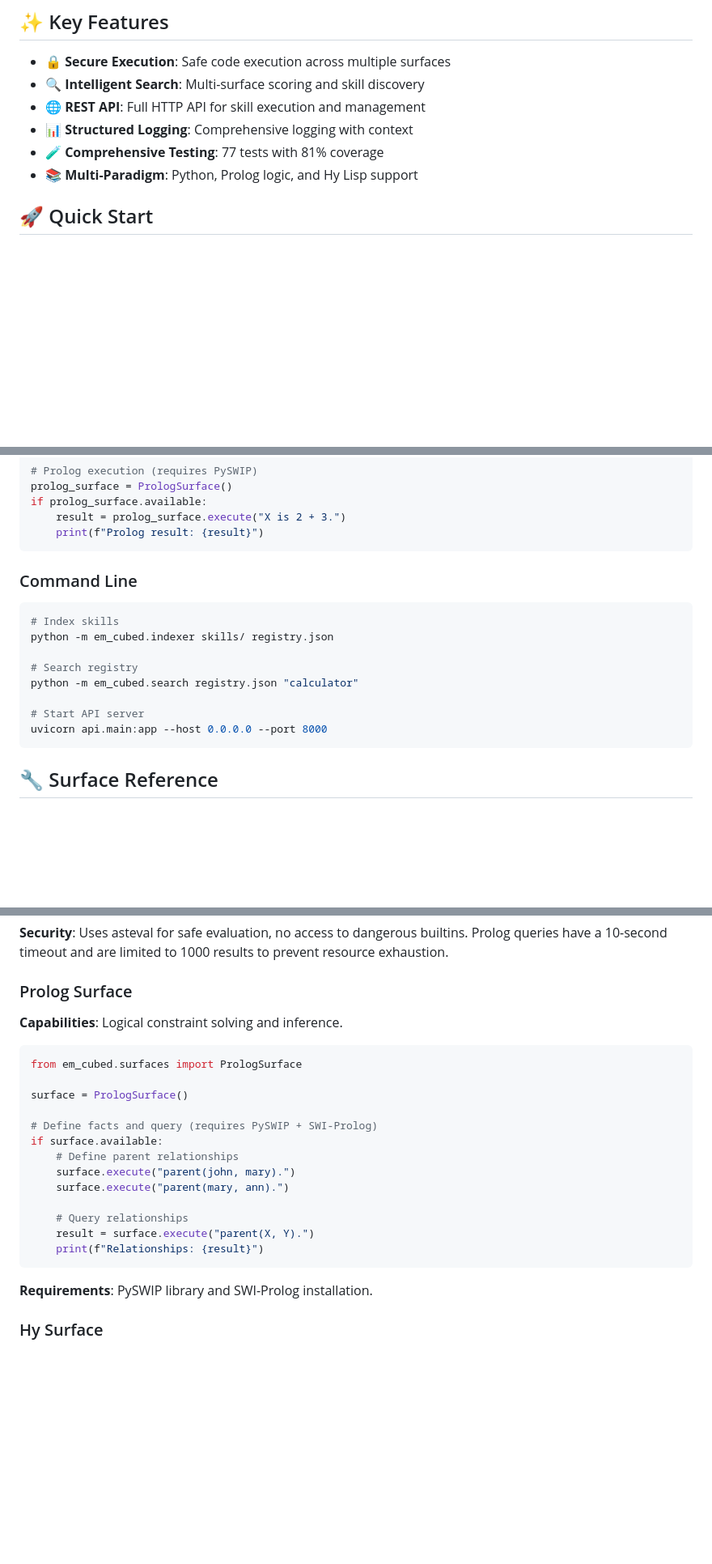
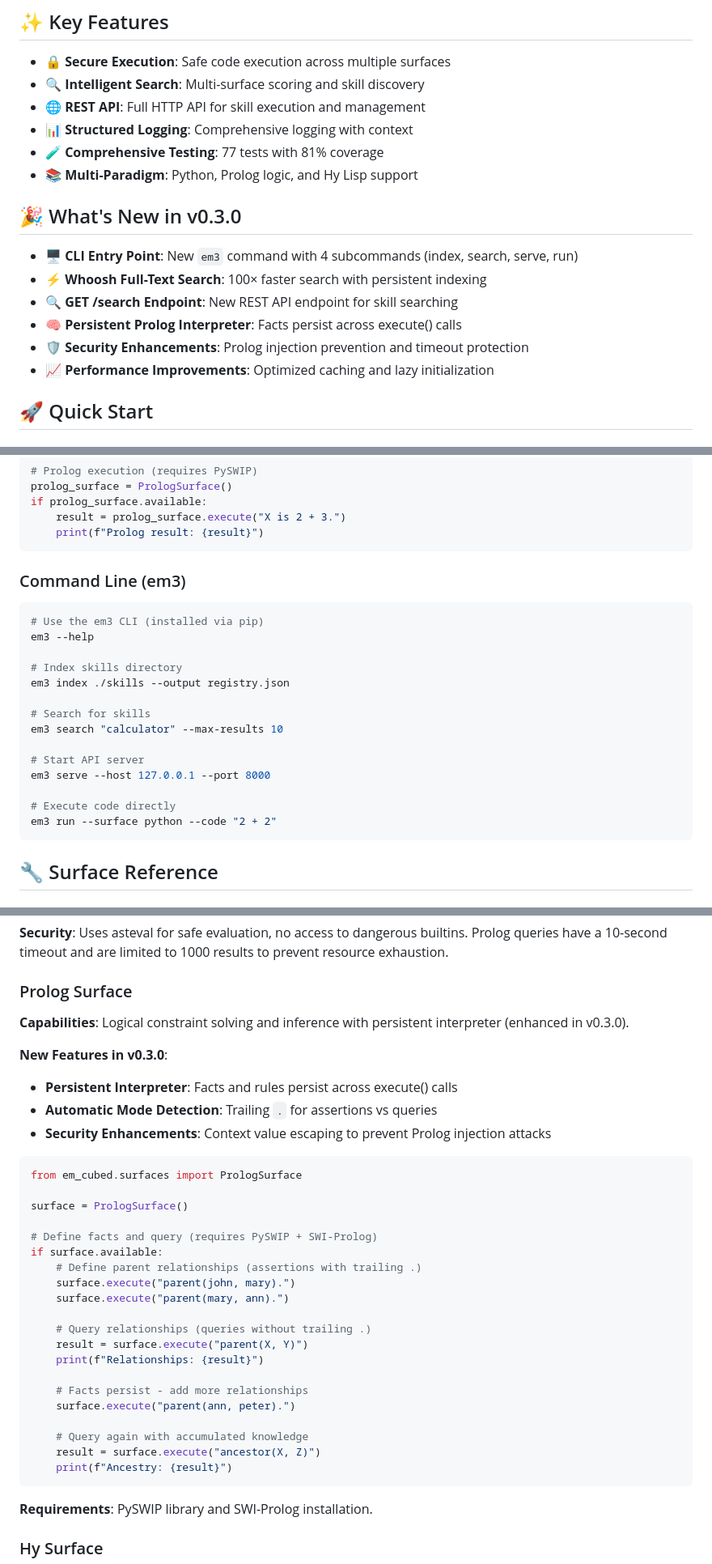
Before and after one commit to SpectreDeath/Em-Cubed, a Markdown page: README.md, 3 parts joined by grey strips. Shown at 81% size. GitHub-like rendering; blank space fills up the shorter version.

Commit message:
docs: Complete v0.3.0 documentation updates
- Update CLI section with new em3 command syntax
- Add 'What's New in v0.3.0' section highlighting major features:
  - CLI entrypoint with 4 subcommands
  - Whoosh full-text search integration
  - GET /search REST API endpoint
  - Persistent Prolog interpreter
  - Security enhancements and performance improvements
- Add GET /search API documentation with example usage
- Update Prolog Surface documentation with v0.3.0 enhancements:
  - Persistent interpreter capabilities
  - Automatic mode detection for assertions vs queries
  - Security enhancements against injection attacks
- Update CONTRIBUTING.md coverage target from 80%+ to 85%+
- Add CLI testing guidelines for the new em3 command

All tests passing (77/77) with 81% coverage.

````diff
--- a/README.md
+++ b/README.md
@@ -15,6 +15,15 @@ Em-Cubed is a secure, multi-surface skill framework enabling execution across Py
 - **📊 Structured Logging**: Comprehensive logging with context
 - **🧪 Comprehensive Testing**: 77 tests with 81% coverage
 - **📚 Multi-Paradigm**: Python, Prolog logic, and Hy Lisp support
+
+## 🎉 What's New in v0.3.0
+
+- **🖥️ CLI Entry Point**: New `em3` command with 4 subcommands (index, search, serve, run)
+- **⚡ Whoosh Full-Text Search**: 100× faster search with persistent indexing
+- **🔍 GET /search Endpoint**: New REST API endpoint for skill searching
+- **🧠 Persistent Prolog Interpreter**: Facts persist across execute() calls
+- **🛡️ Security Enhancements**: Prolog injection prevention and timeout protection
+- **📈 Performance Improvements**: Optimized caching and lazy initialization
 
 ## 🚀 Quick Start
 
@@ -144,17 +153,23 @@ if prolog_surface.available:
     print(f"Prolog result: {result}")
 ```
 
-### Command Line
+### Command Line (em3)
 
 ```bash
-# Index skills
-python -m em_cubed.indexer skills/ registry.json
+# Use the em3 CLI (installed via pip)
+em3 --help
 
-# Search registry
-python -m em_cubed.search registry.json "calculator"
+# Index skills directory
+em3 index ./skills --output registry.json
+
+# Search for skills
+em3 search "calculator" --max-results 10
 
 # Start API server
-uvicorn api.main:app --host 0.0.0.0 --port 8000
+em3 serve --host 127.0.0.1 --port 8000
+
+# Execute code directly
+em3 run --surface python --code "2 + 2"
 ```
 
 ## 🔧 Surface Reference
@@ -185,7 +200,12 @@ print(result['value'])  # 4
 
 ### Prolog Surface
 
-**Capabilities**: Logical constraint solving and inference.
+**Capabilities**: Logical constraint solving and inference with persistent interpreter (enhanced in v0.3.0).
+
+**New Features in v0.3.0**:
+- **Persistent Interpreter**: Facts and rules persist across execute() calls
+- **Automatic Mode Detection**: Trailing `.` for assertions vs queries
+- **Security Enhancements**: Context value escaping to prevent Prolog injection attacks
 
 ```python
 from em_cubed.surfaces import PrologSurface
@@ -194,13 +214,20 @@ surface = PrologSurface()
 
 # Define facts and query (requires PySWIP + SWI-Prolog)
 if surface.available:
-    # Define parent relationships
+    # Define parent relationships (assertions with trailing .)
     surface.execute("parent(john, mary).")
     surface.execute("parent(mary, ann).")
 
-    # Query relationships
-    result = surface.execute("parent(X, Y).")
+    # Query relationships (queries without trailing .)
+    result = surface.execute("parent(X, Y)")
     print(f"Relationships: {result}")
+
+    # Facts persist - add more relationships
+    surface.execute("parent(ann, peter).")
+
+    # Query again with accumulated knowledge
+    result = surface.execute("ancestor(X, Z)")
+    print(f"Ancestry: {result}")
 ```
 
 **Requirements**: PySWIP library and SWI-Prolog installation.
````
Also changed, not shown: other parts of README.md (+18 -0 lines), CONTRIBUTING.md (+16 -1 lines).
